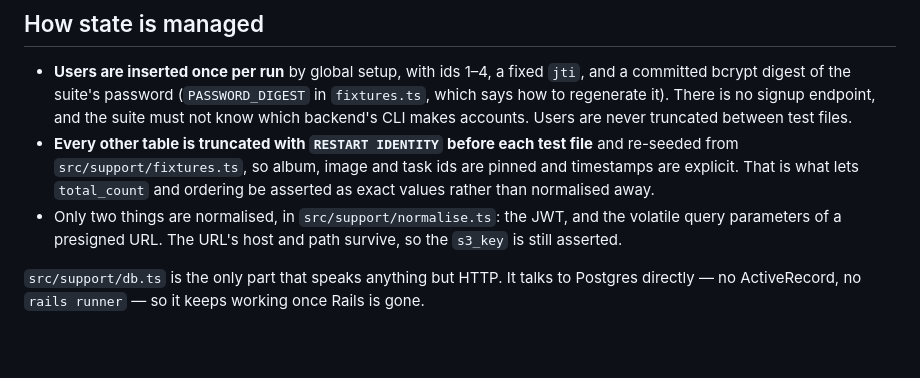
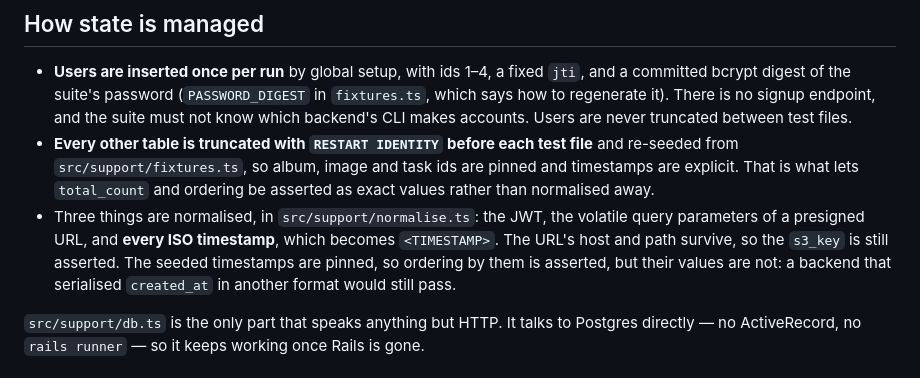
Before and after one commit to ferkoni/gallery, a Markdown page: contract/README.md, the part around the change. Rendered like a GitHub page; blank space fills up the shorter version.

Commit message:
contract: README says timestamps are normalised too
normalise.ts has always replaced every ISO timestamp with <TIMESTAMP>; the
README said only the JWT and the presigned URL's parameters were. Say what the
code does, and what that leaves unasserted. Not changed here: tightening it
would change the contract.

Co-Authored-By: Claude Opus 5.5 <noreply@anthropic.com>

```diff
--- a/contract/README.md
+++ b/contract/README.md
@@ -98,9 +98,11 @@ npm run test:node     # the parity assertion, once :4000 exists
   from `src/support/fixtures.ts`, so album, image and task ids are pinned and timestamps are
   explicit. That is what lets `total_count` and ordering be asserted as exact values rather
   than normalised away.
-- Only two things are normalised, in `src/support/normalise.ts`: the JWT, and the volatile
-  query parameters of a presigned URL. The URL's host and path survive, so the `s3_key` is
-  still asserted.
+- Three things are normalised, in `src/support/normalise.ts`: the JWT, the volatile query
+  parameters of a presigned URL, and **every ISO timestamp**, which becomes `<TIMESTAMP>`. The
+  URL's host and path survive, so the `s3_key` is still asserted. The seeded timestamps are
+  pinned, so ordering by them is asserted, but their values are not: a backend that serialised
+  `created_at` in another format would still pass.
 
 `src/support/db.ts` is the only part that speaks anything but HTTP. It talks to Postgres
 directly — no ActiveRecord, no `rails runner` — so it keeps working once Rails is gone.
```
